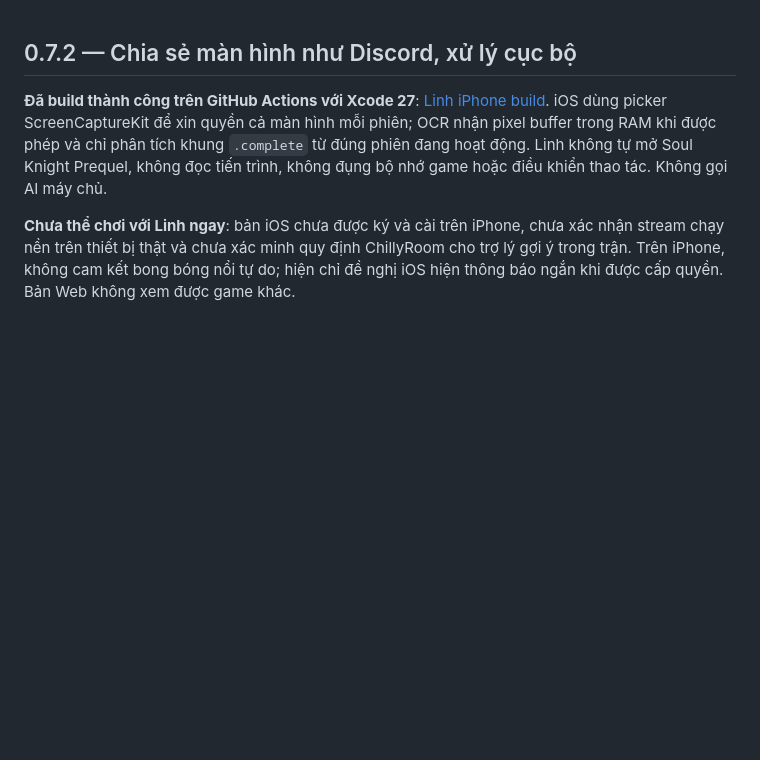
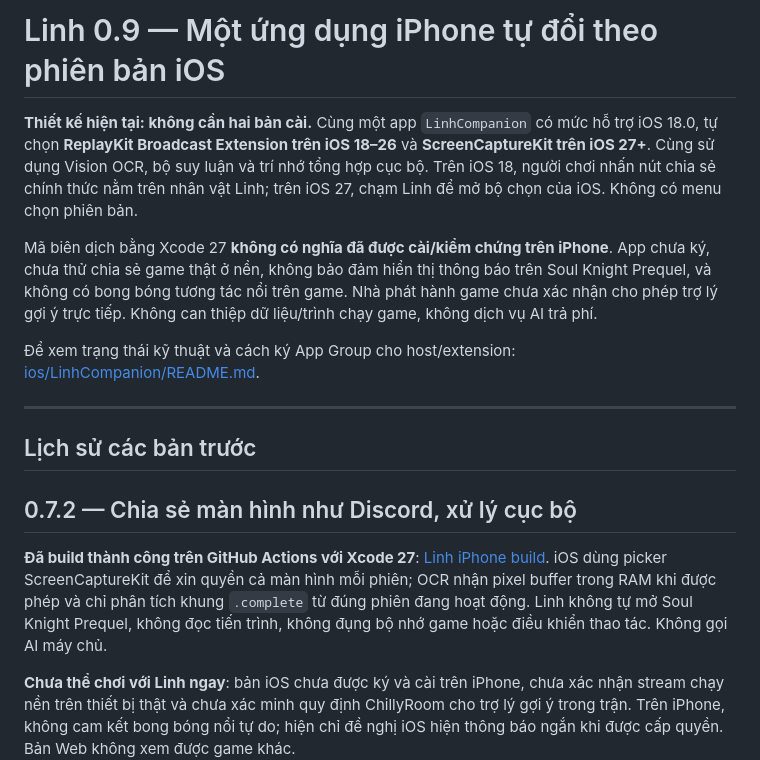
Before and after one commit to hoaianhdoan0209-hue/Linh-Ai, a Markdown page: README.md, the part around the change. GitHub-like rendering; blank space fills up the shorter version.

Commit message:
docs: one Linh app adapts iOS18–26 ReplayKit and iOS27+ ScreenCaptureKit

```diff
--- a/README.md
+++ b/README.md
@@ -1,3 +1,15 @@
+# Linh 0.9 — Một ứng dụng iPhone tự đổi theo phiên bản iOS
+
+**Thiết kế hiện tại: không cần hai bản cài.** Cùng một app `LinhCompanion` có mức hỗ trợ iOS 18.0, tự chọn **ReplayKit Broadcast Extension trên iOS 18–26** và **ScreenCaptureKit trên iOS 27+**. Cùng sử dụng Vision OCR, bộ suy luận và trí nhớ tổng hợp cục bộ. Trên iOS 18, người chơi nhấn nút chia sẻ chính thức nằm trên nhân vật Linh; trên iOS 27, chạm Linh để mở bộ chọn của iOS. Không có menu chọn phiên bản.
+
+Mã biên dịch bằng Xcode 27 **không có nghĩa đã được cài/kiểm chứng trên iPhone**. App chưa ký, chưa thử chia sẻ game thật ở nền, không bảo đảm hiển thị thông báo trên Soul Knight Prequel, và không có bong bóng tương tác nổi trên game. Nhà phát hành game chưa xác nhận cho phép trợ lý gợi ý trực tiếp. Không can thiệp dữ liệu/trình chạy game, không dịch vụ AI trả phí.
+
+Để xem trạng thái kỹ thuật và cách ký App Group cho host/extension: [ios/LinhCompanion/README.md](ios/LinhCompanion/README.md).
+
+---
+
+## Lịch sử các bản trước
+
 ## 0.7.2 — Chia sẻ màn hình như Discord, xử lý cục bộ
 
 **Đã build thành công trên GitHub Actions với Xcode 27**: [Linh iPhone build](https://github.com/hoaianhdoan0209-hue/Linh-Ai/actions/runs/39145793889). iOS dùng picker ScreenCaptureKit để xin quyền cả màn hình mỗi phiên; OCR nhận pixel buffer trong RAM khi được phép và chỉ phân tích khung `.complete` từ đúng phiên đang hoạt động. Linh không tự mở Soul Knight Prequel, không đọc tiến trình, không đụng bộ nhớ game hoặc điều khiển thao tác. Không gọi AI máy chủ.
```
